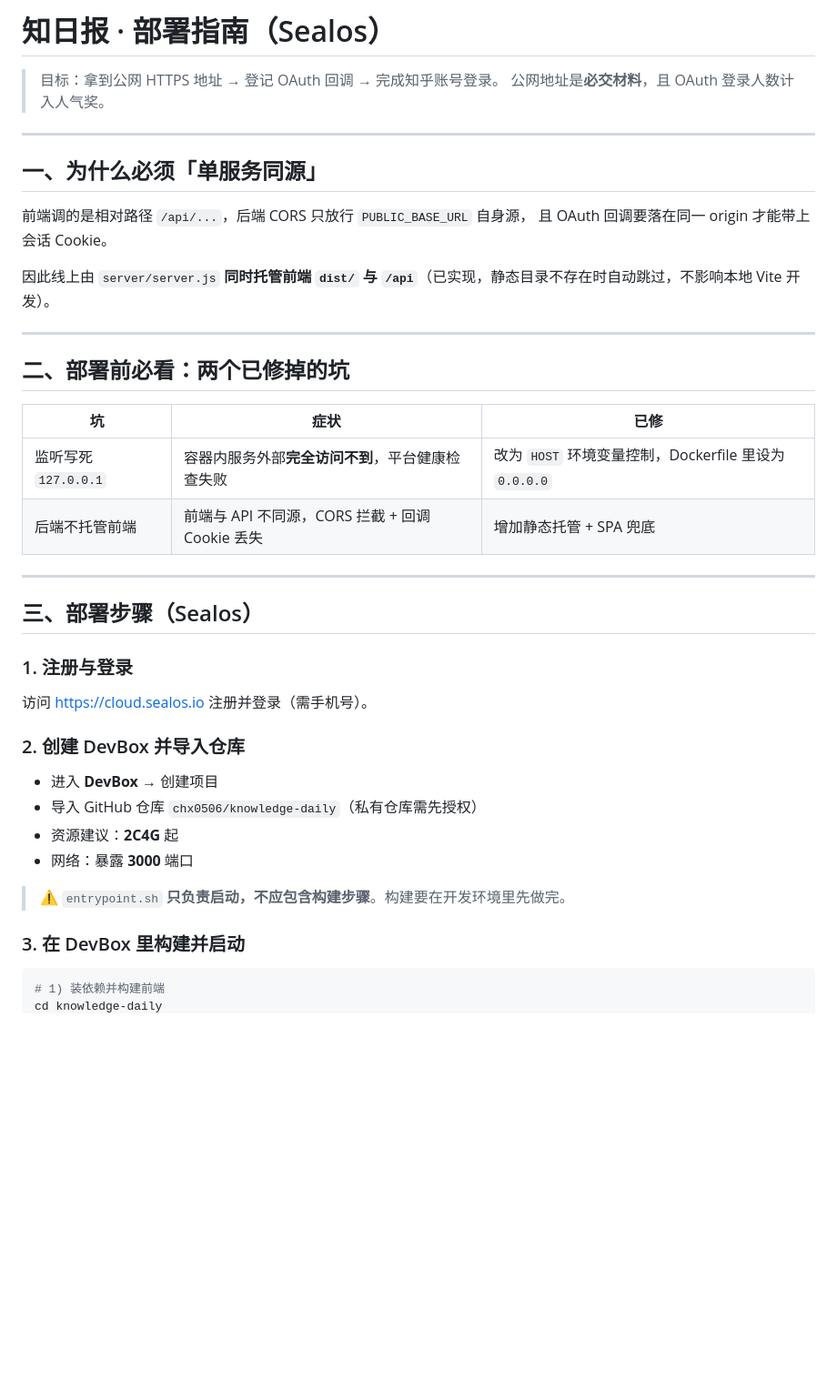
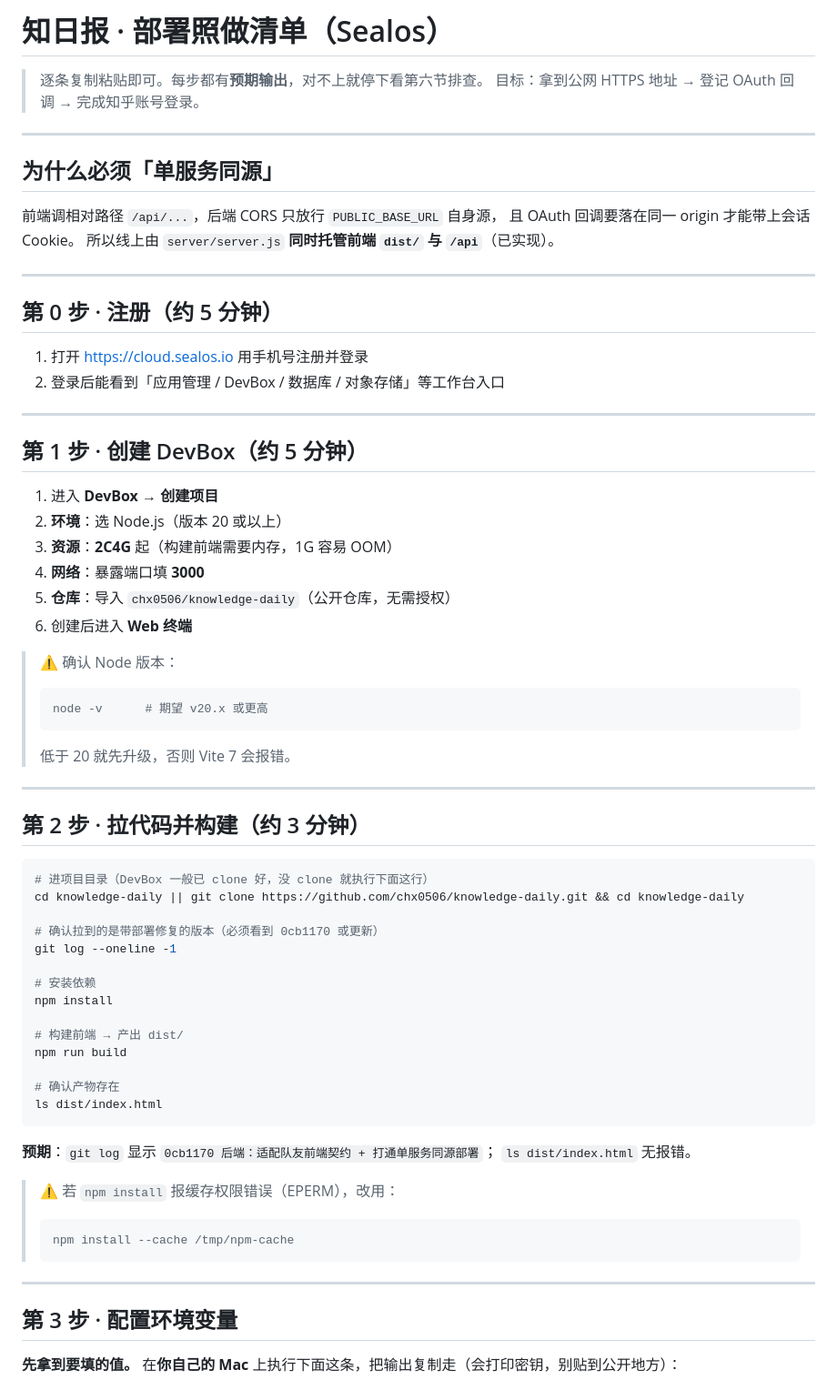
Before and after one commit to chx0506/knowledge-daily, a Markdown page: DEPLOY.md, the part around one of its changes. Shown at 91% size. Drawn GitHub-style; blank space fills up the shorter version.

````diff
--- a/DEPLOY.md
+++ b/DEPLOY.md
@@ -1,44 +1,72 @@
-# 知日报 · 部署指南（Sealos）
+# 知日报 · 部署照做清单（Sealos）
 
+> 逐条复制粘贴即可。每步都有**预期输出**，对不上就停下看第六节排查。
 > 目标：拿到公网 HTTPS 地址 → 登记 OAuth 回调 → 完成知乎账号登录。
-> 公网地址是**必交材料**，且 OAuth 登录人数计入人气奖。
 
 ---
 
-## 一、为什么必须「单服务同源」
+## 为什么必须「单服务同源」
 
-前端调的是相对路径 `/api/...`，后端 CORS 只放行 `PUBLIC_BASE_URL` 自身源，
+前端调相对路径 `/api/...`，后端 CORS 只放行 `PUBLIC_BASE_URL` 自身源，
 且 OAuth 回调要落在同一 origin 才能带上会话 Cookie。
-
-因此线上由 `server/server.js` **同时托管前端 `dist/` 与 `/api`**（已实现，静态目录不存在时自动跳过，不影响本地 Vite 开发）。
+所以线上由 `server/server.js` **同时托管前端 `dist/` 与 `/api`**（已实现）。
 
 ---
 
-## 二、部署前必看：两个已修掉的坑
+## 第 0 步 · 注册（约 5 分钟）
 
-| 坑 | 症状 | 已修 |
-|---|---|---|
-| 监听写死 `127.0.0.1` | 容器内服务外部**完全访问不到**，平台健康检查失败 | 改为 `HOST` 环境变量控制，Dockerfile 里设为 `0.0.0.0` |
-| 后端不托管前端 | 前端与 API 不同源，CORS 拦截 + 回调 Cookie 丢失 | 增加静态托管 + SPA 兜底 |
+1. 打开 <https://cloud.sealos.io> 用手机号注册并登录
+2. 登录后能看到「应用管理 / DevBox / 数据库 / 对象存储」等工作台入口
 
 ---
 
-## 三、部署步骤（Sealos）
+## 第 1 步 · 创建 DevBox（约 5 分钟）
 
-### 1. 注册与登录
+1. 进入 **DevBox** → **创建项目**
+2. **环境**：选 Node.js（版本 20 或以上）
+3. **资源**：**2C4G** 起（构建前端需要内存，1G 容易 OOM）
+4. **网络**：暴露端口填 **3000**
+5. **仓库**：导入 `chx0506/knowledge-daily`（公开仓库，无需授权）
+6. 创建后进入 **Web 终端**
 
-访问 <https://cloud.sealos.io> 注册并登录（需手机号）。
+> ⚠️ 确认 Node 版本：
+> ```bash
+> node -v      # 期望 v20.x 或更高
+> ```
+> 低于 20 就先升级，否则 Vite 7 会报错。
 
-### 2. 创建 DevBox 并导入仓库
+---
 
-- 进入 **DevBox** → 创建项目
-- 导入 GitHub 仓库 `chx0506/knowledge-daily`（私有仓库需先授权）
-- 资源建议：**2C4G** 起
-- 网络：暴露 **3000** 端口
-
-> ⚠️ `entrypoint.sh` **只负责启动，不应包含构建步骤**。构建要在开发环境里先做完。
-
-### 3. 在 DevBox 里构建并启动
+## 第 2 步 · 拉代码并构建（约 3 分钟）
 
 ```bash
-# 1) 装依赖并构建前端
+# 进项目目录（DevBox 一般已 clone 好，没 clone 就执行下面这行）
+cd knowledge-daily || git clone https://github.com/chx0506/knowledge-daily.git && cd knowledge-daily
+
+# 确认拉到的是带部署修复的版本（必须看到 0cb1170 或更新）
+git log --oneline -1
+
+# 安装依赖
+npm install
+
+# 构建前端 → 产出 dist/
+npm run build
+
+# 确认产物存在
+ls dist/index.html
+```
+
+**预期**：`git log` 显示 `0cb1170 后端：适配队友前端契约 + 打通单服务同源部署`；
+`ls dist/index.html` 无报错。
+
+> ⚠️ 若 `npm install` 报缓存权限错误（EPERM），改用：
+> ```bash
+> npm install --cache /tmp/npm-cache
+> ```
+
+---
+
+## 第 3 步 · 配置环境变量
+
+**先拿到要填的值。** 在**你自己的 Mac** 上执行下面这条，把输出复制走（会打印密钥，别贴到公开地方）：
+
````
Also changed, not shown: other parts of DEPLOY.md (+148 -59 lines).
